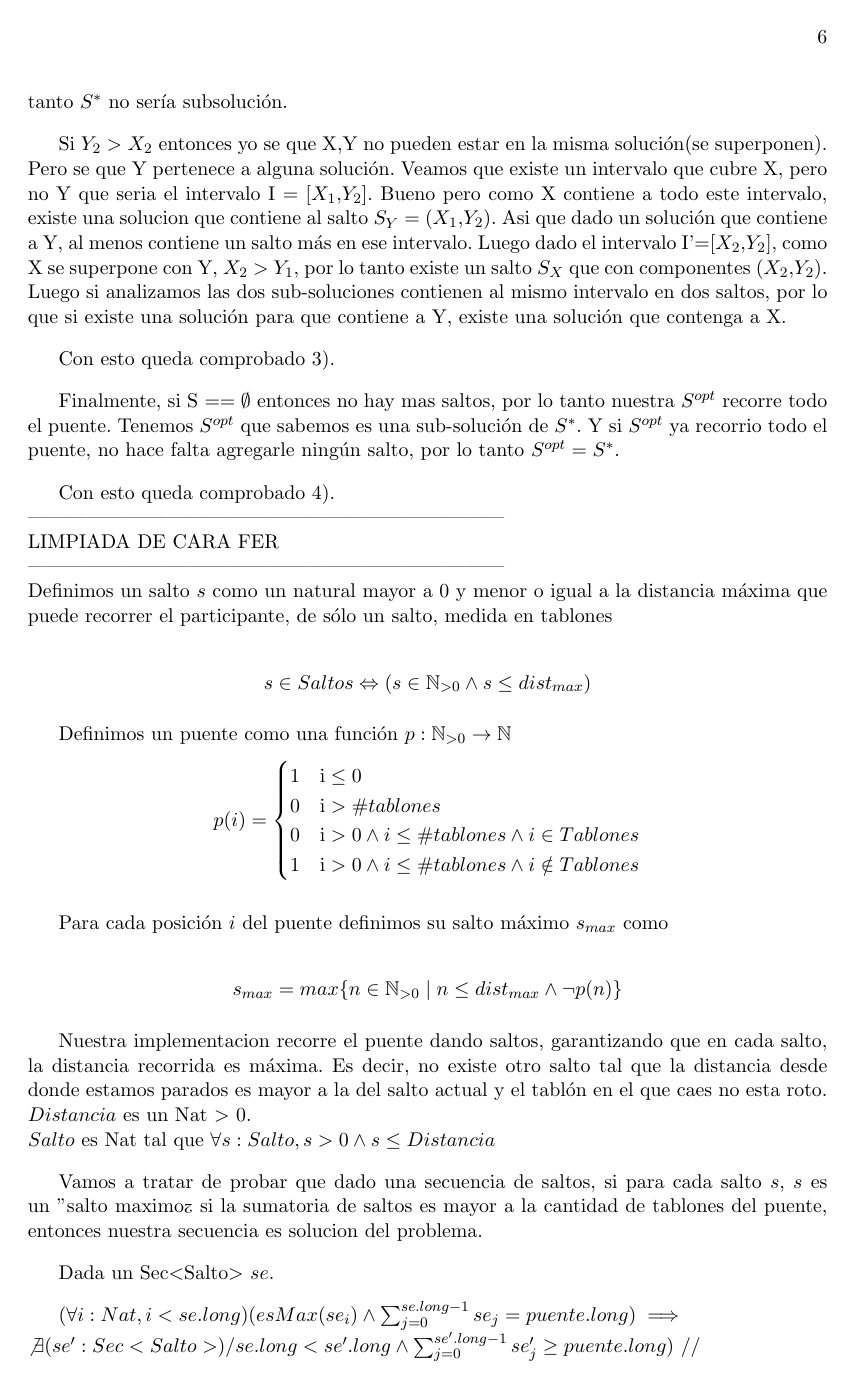
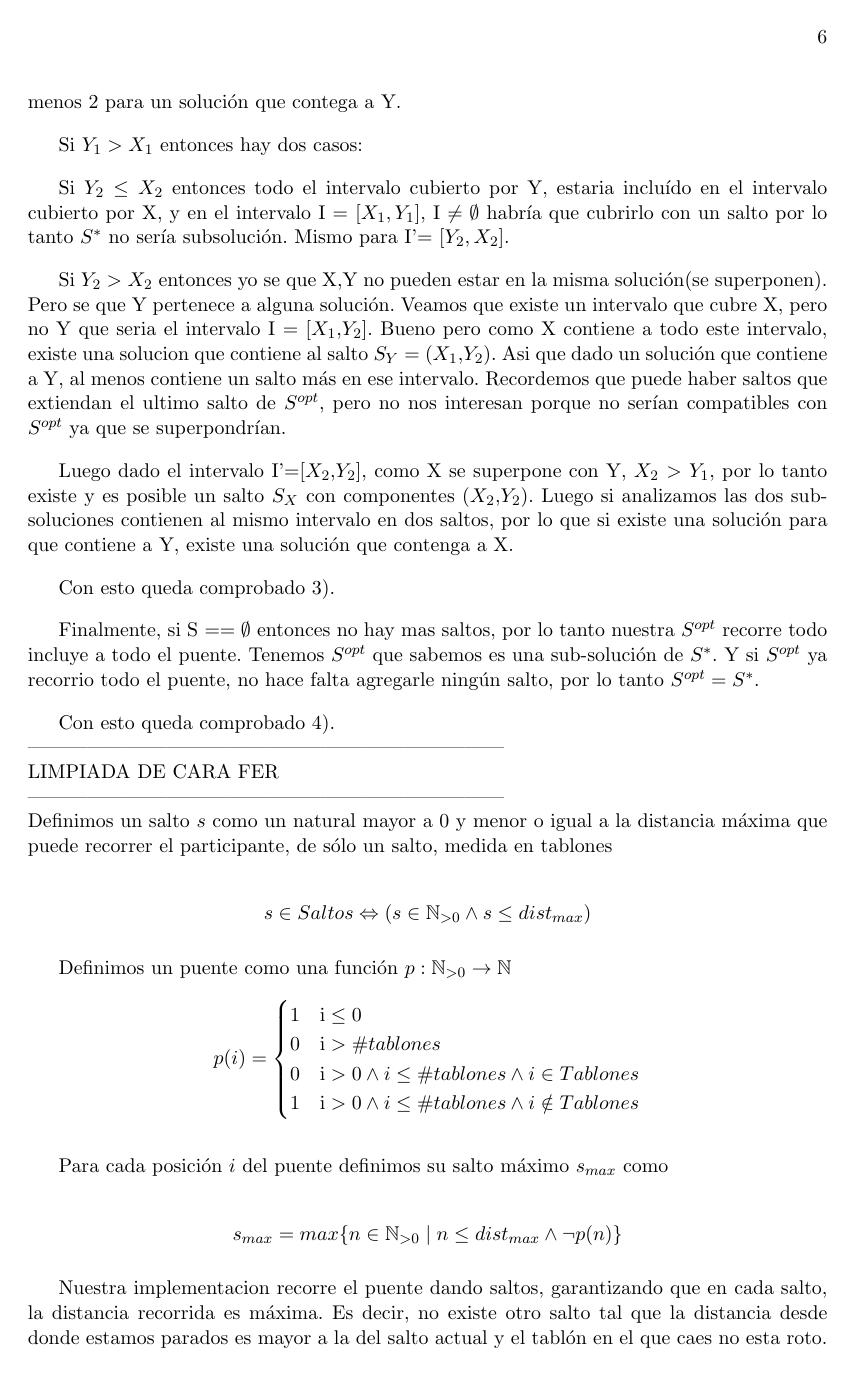
Before and after one commit to fgasperij/algo3-tp1, a LaTeX document (informe/Informe.tex, which reads informe/ej1.tex): page 6 of 18. Compiled offline with pdfLaTeX; a LaTeX package or settings file that is missing is left out.

Commit message:
minimas correcciones ej1 correctitud

```diff
--- a/informe/ej1.tex
+++ b/informe/ej1.tex
@@ -137 +140,2 @@ $Y_{1}\geq X_{2}$ ya que sino X no tenia la primera componente m\'inima.
 
+Si $Y_{1} = X_{1}$ entonces $X_{2} \geq Y_{2}$ ya que sino F hubiera agarrado primero a Y. Por lo tanto yo podria tomar $S'^{*}$ = $S^{*}$ $\cup$ ${X}$ - ${Y}$ y eso seguiria siendo sub-soluci\'on ya que el intervalo I = [$Y_{2},X_{2}$] estar\'ia cubierto con un solo salto por un soluci\'on que contenga a X, y necesitaria al menos 2 para un soluci\'on que contega a Y.
@@ -139,16 +142,17 @@ Si $Y_{1} = X_{1}$ entonces $X_{2} \geq Y_{2}$ ya que sino F hubiera agarrado pr
 
 Si $Y_{1} > X_{1}$ entonces hay dos casos:
 
-Si $Y_{2} \leq X_{2}$ entonces todo el intervalo cubierto por Y, estaria inclu\'ido en el intervalo cubierto por X, y en el intervalo I = [$X_{1},Y_{1}$], I $\neq \emptyset$ habr\'ia que cubrirlo con un salto por lo tanto $S^{*}$ no ser\'ia subsoluci\'on.
+Si $Y_{2} \leq X_{2}$ entonces todo el intervalo cubierto por Y, estaria inclu\'ido en el intervalo cubierto por X, y en el intervalo I = [$X_{1},Y_{1}$], I $\neq \emptyset$ habr\'ia que cubrirlo con un salto por lo tanto $S^{*}$ no ser\'ia subsoluci\'on. Mismo para I' =  [$Y_{2},X_{2}$].
 
 Si $Y_{2} > X_{2}$ entonces yo se que X,Y no pueden estar en la misma soluci\'on(se superponen). Pero se que Y pertenece a alguna soluci\'on. Veamos que existe un intervalo que cubre X, pero no Y que seria el intervalo I = [$X_{1}$,$Y_{2}$].
-Bueno pero como X contiene a todo este intervalo, existe una solucion que contiene al salto $S_{Y}$ = ($X_{1}$,$Y_{2}$). Asi que dado un soluci\'on que contiene a Y, al menos contiene un salto m\'as en ese intervalo.
-Luego dado el intervalo I'=[$X_{2}$,$Y_{2}$], como X se superpone con Y, $X_{2}$ $>$ $Y_{1}$, por lo tanto existe un salto $S_{X}$ que con componentes ($X_{2}$,$Y_{2}$).
+Bueno pero como X contiene a todo este intervalo, existe una solucion que contiene al salto $S_{Y}$ = ($X_{1}$,$Y_{2}$). Asi que dado un soluci\'on que contiene a Y, al menos contiene un salto m\'as en ese intervalo. Recordemos que puede haber saltos que extiendan el ultimo salto de $S^{opt}$, pero no nos interesan porque no ser\'ian compatibles con $S^{opt}$ ya que se superpondr\'ian.
+
+Luego dado el intervalo I'=[$X_{2}$,$Y_{2}$], como X se superpone con Y, $X_{2}$ $>$ $Y_{1}$, por lo tanto existe y es posible un salto $S_{X}$ con componentes ($X_{2}$,$Y_{2}$).
 Luego si analizamos las dos sub-soluciones contienen al mismo intervalo en dos saltos, por lo que si existe una soluci\'on para que contiene a Y, existe una soluci\'on que contenga a X.
 
 Con esto queda comprobado 3).
 
-Finalmente, si S $== \emptyset$ entonces no hay mas saltos, por lo tanto nuestra $S^{opt}$ recorre todo el puente.
+Finalmente, si S $== \emptyset$ entonces no hay mas saltos, por lo tanto nuestra $S^{opt}$ recorre todo incluye a todo el puente.
 Tenemos $S^{opt}$  que sabemos es una sub-soluci\'on de $S^{*}$. Y si $S^{opt}$ ya recorrio todo el puente, no hace falta agregarle ning\'un salto, por lo tanto $S^{opt} =S^{*}$.
 
 Con esto queda comprobado 4).
```
Also changed, not shown: informe/ej1.tex (14 more changed lines).
